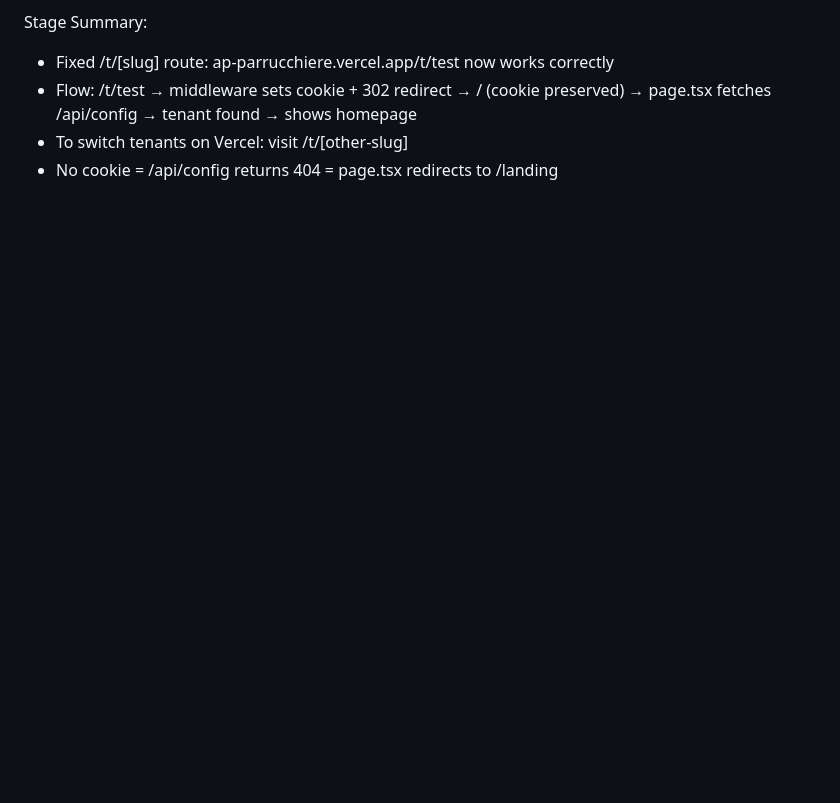
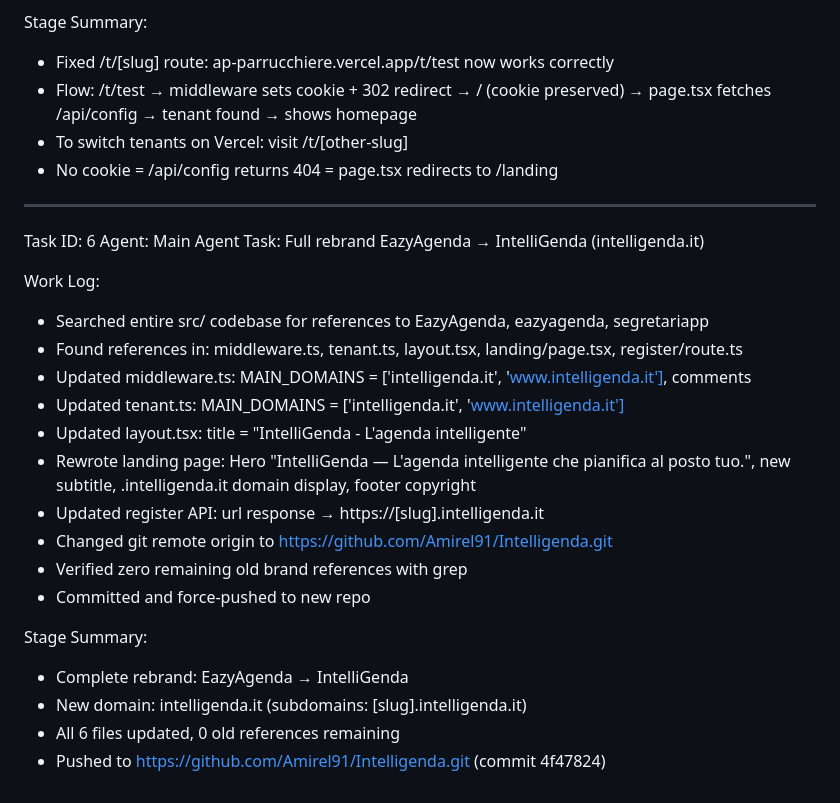
Before and after one commit to Amirel91/ApParrucchiere, a Markdown page: worklog.md, the part around the change. Rendered like a GitHub page; blank space fills up the shorter version.

Commit message:
ed861016-1e26-4ce3-a311-f84e3c148259

```diff
--- a/worklog.md
+++ b/worklog.md
@@ -152,3 +152,26 @@ Stage Summary:
 - Flow: /t/test → middleware sets cookie + 302 redirect → / (cookie preserved) → page.tsx fetches /api/config → tenant found → shows homepage
 - To switch tenants on Vercel: visit /t/[other-slug]
 - No cookie = /api/config returns 404 = page.tsx redirects to /landing
+
+---
+Task ID: 6
+Agent: Main Agent
+Task: Full rebrand EazyAgenda → IntelliGenda (intelligenda.it)
+
+Work Log:
+- Searched entire src/ codebase for references to EazyAgenda, eazyagenda, segretariapp
+- Found references in: middleware.ts, tenant.ts, layout.tsx, landing/page.tsx, register/route.ts
+- Updated middleware.ts: MAIN_DOMAINS = ['intelligenda.it', 'www.intelligenda.it'], comments
+- Updated tenant.ts: MAIN_DOMAINS = ['intelligenda.it', 'www.intelligenda.it']
+- Updated layout.tsx: title = "IntelliGenda - L'agenda intelligente"
+- Rewrote landing page: Hero "IntelliGenda — L'agenda intelligente che pianifica al posto tuo.", new subtitle, .intelligenda.it domain display, footer copyright
+- Updated register API: url response → https://[slug].intelligenda.it
+- Changed git remote origin to https://github.com/Amirel91/Intelligenda.git
+- Verified zero remaining old brand references with grep
+- Committed and force-pushed to new repo
+
+Stage Summary:
+- Complete rebrand: EazyAgenda → IntelliGenda
+- New domain: intelligenda.it (subdomains: [slug].intelligenda.it)
+- All 6 files updated, 0 old references remaining
+- Pushed to https://github.com/Amirel91/Intelligenda.git (commit 4f47824)
```
